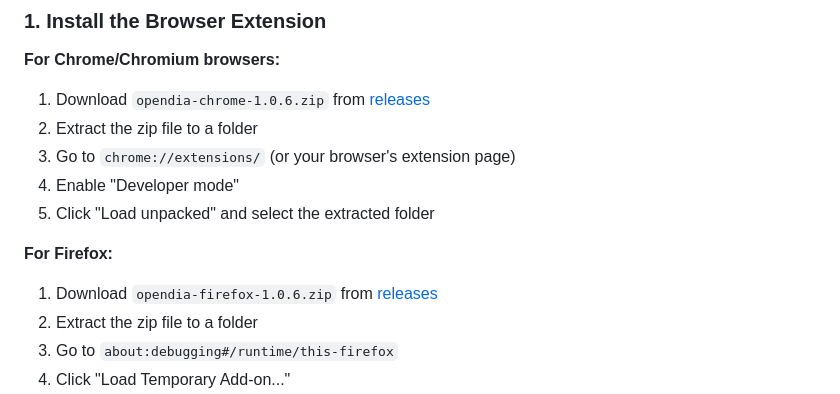
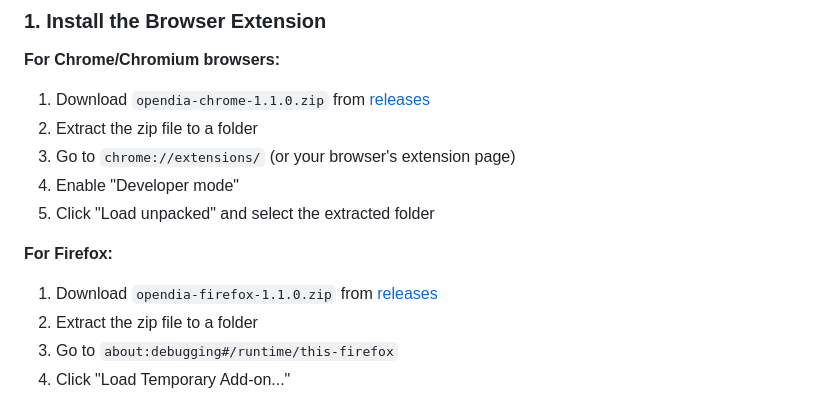
Before and after one commit to rothnic/opendia, a Markdown page: README.md, the part around the change. Drawn GitHub-style.

```diff
--- a/README.md
+++ b/README.md
@@ -84,14 +84,14 @@ Also perfect for **Cursor users** who want to automate their local testing and d
 ### 1. Install the Browser Extension
 
 **For Chrome/Chromium browsers:**
-1. Download `opendia-chrome-1.0.6.zip` from [releases](https://github.com/aaronjmars/opendia/releases)
+1. Download `opendia-chrome-1.1.0.zip` from [releases](https://github.com/aaronjmars/opendia/releases)
 2. Extract the zip file to a folder
 3. Go to `chrome://extensions/` (or your browser's extension page)
 4. Enable "Developer mode"
 5. Click "Load unpacked" and select the extracted folder
 
 **For Firefox:**
-1. Download `opendia-firefox-1.0.6.zip` from [releases](https://github.com/aaronjmars/opendia/releases)
+1. Download `opendia-firefox-1.1.0.zip` from [releases](https://github.com/aaronjmars/opendia/releases)
 2. Extract the zip file to a folder
 3. Go to `about:debugging#/runtime/this-firefox`
 4. Click "Load Temporary Add-on..."
```
